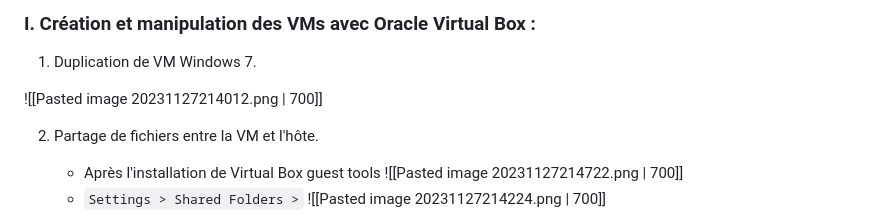
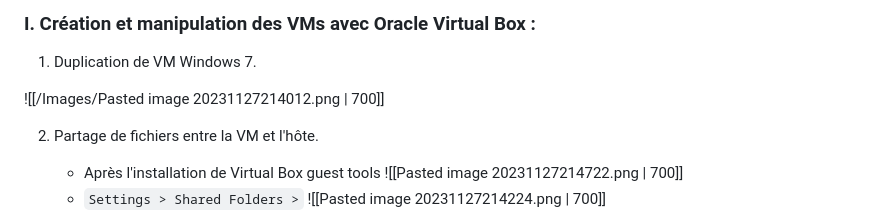
Before and after one commit to ddagmilu/M2, a Markdown page: VCC/TP n 01.md, the part around the change. Drawn GitHub-style.

```diff
--- a/VCC/TP n 01.md
+++ b/VCC/TP n 01.md
@@ -76,7 +76,7 @@ Une machine virtuelle, également appelée VM, représente un environnement virt
 
 1. Duplication de VM Windows 7.
 
-![[Pasted image 20231127214012.png | 700]]
+![[/Images/Pasted image 20231127214012.png | 700]]
 
 2. Partage de fichiers entre la VM et l'hôte.
 	* Après l'installation de Virtual Box guest tools
```
